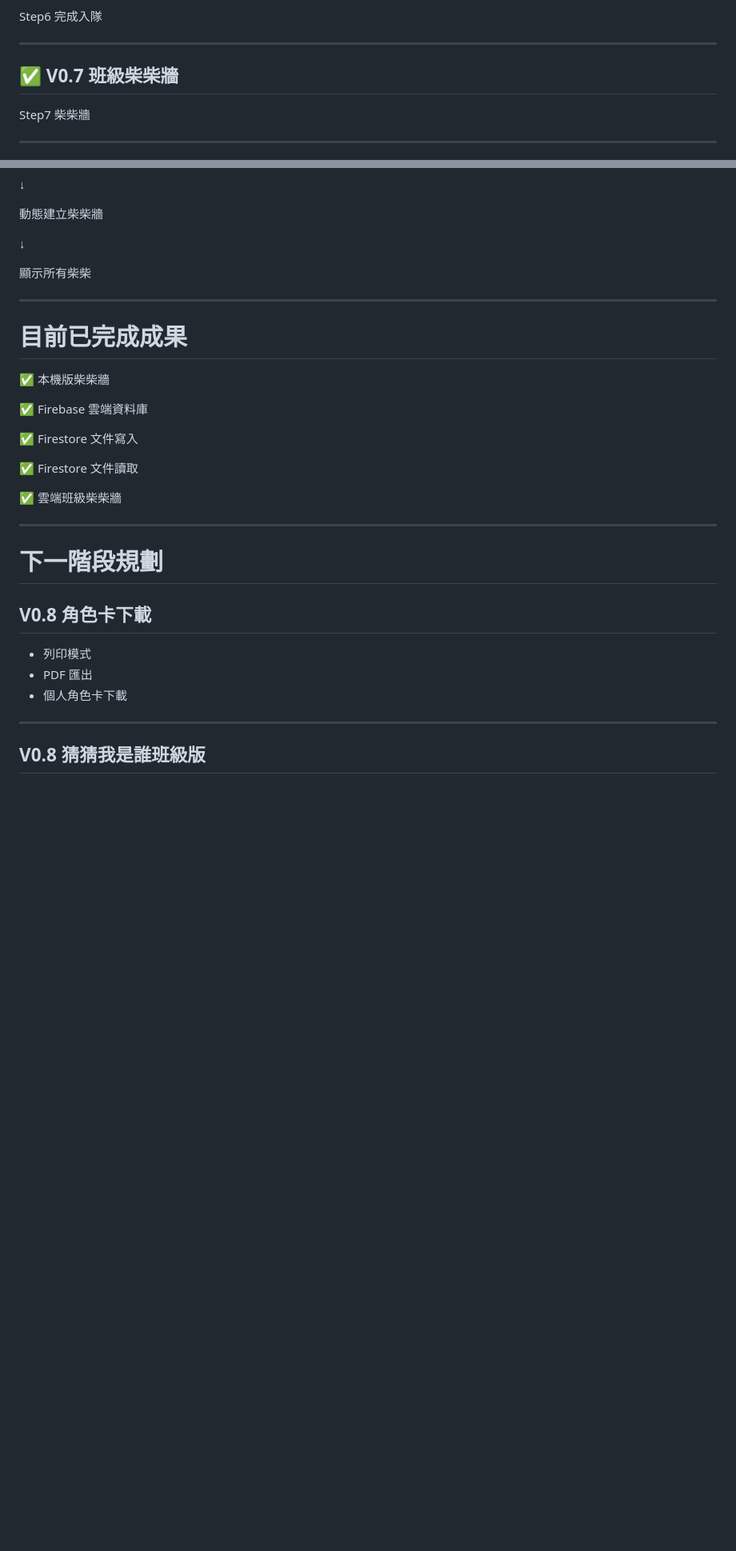
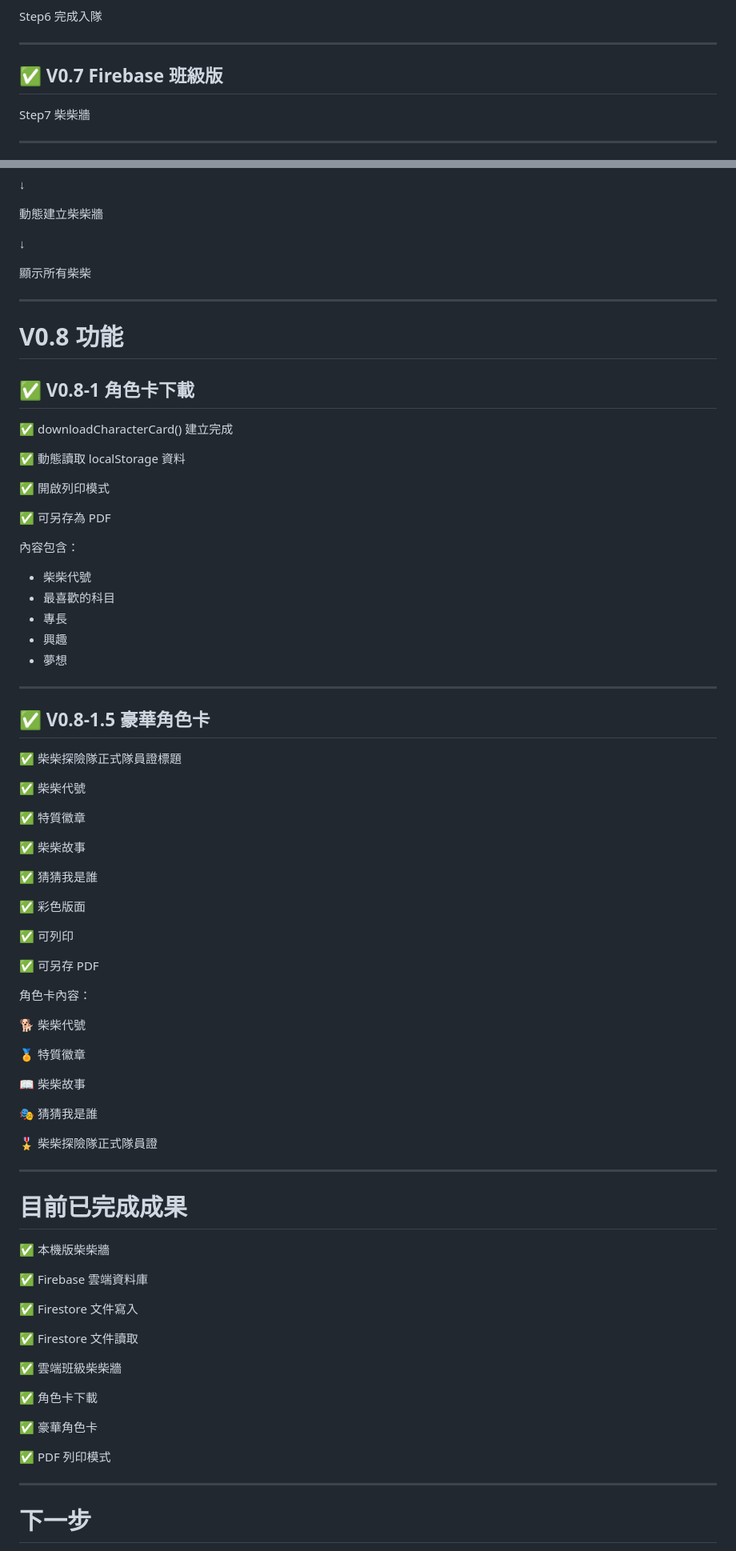
Before and after one commit to oysteromelet-eng/shiba-onboarding, a Markdown page: PROJECT_STATUS.md, 2 parts joined by grey strips. Shown at 80% size. Rendered like a GitHub page; blank space fills up the shorter version.

Commit message:
Update PROJECT_STATUS.md for version V0.8-1.5
Updated project status to reflect new version and features.

```diff
--- a/PROJECT_STATUS.md
+++ b/PROJECT_STATUS.md
@@ -56,7 +68,7 @@ Step6 完成入隊
 
 ---
 
-## ✅ V0.7 班級柴柴牆
+## ✅ V0.7 Firebase 班級版
 
 Step7 柴柴牆
 
@@ -234,6 +246,60 @@ Firestore
 
 ---
 
+# V0.8 功能
+
+## ✅ V0.8-1 角色卡下載
+
+✅ downloadCharacterCard() 建立完成
+
+✅ 動態讀取 localStorage 資料
+
+✅ 開啟列印模式
+
+✅ 可另存為 PDF
+
+內容包含：
+
+- 柴柴代號
+- 最喜歡的科目
+- 專長
+- 興趣
+- 夢想
+
+---
+
+## ✅ V0.8-1.5 豪華角色卡
+
+✅ 柴柴探險隊正式隊員證標題
+
+✅ 柴柴代號
+
+✅ 特質徽章
+
+✅ 柴柴故事
+
+✅ 猜猜我是誰
+
+✅ 彩色版面
+
+✅ 可列印
+
+✅ 可另存 PDF
+
+角色卡內容：
+
+🐕 柴柴代號
+
+🏅 特質徽章
+
+📖 柴柴故事
+
+🎭 猜猜我是誰
+
+🎖️ 柴柴探險隊正式隊員證
+
+---
+
 # 目前已完成成果
 
 ✅ 本機版柴柴牆
@@ -246,17 +312,13 @@ Firestore
 
 ✅ 雲端班級柴柴牆
 
----
+✅ 角色卡下載
 
-# 下一階段規劃
+✅ 豪華角色卡
 
-## V0.8 角色卡下載
-
-- 列印模式
-- PDF 匯出
-- 個人角色卡下載
+✅ PDF 列印模式
 
 ---
 
-## V0.8 猜猜我是誰班級版
+# 下一步
 
```
Also changed, not shown: other parts of PROJECT_STATUS.md (+67 -24 lines).
